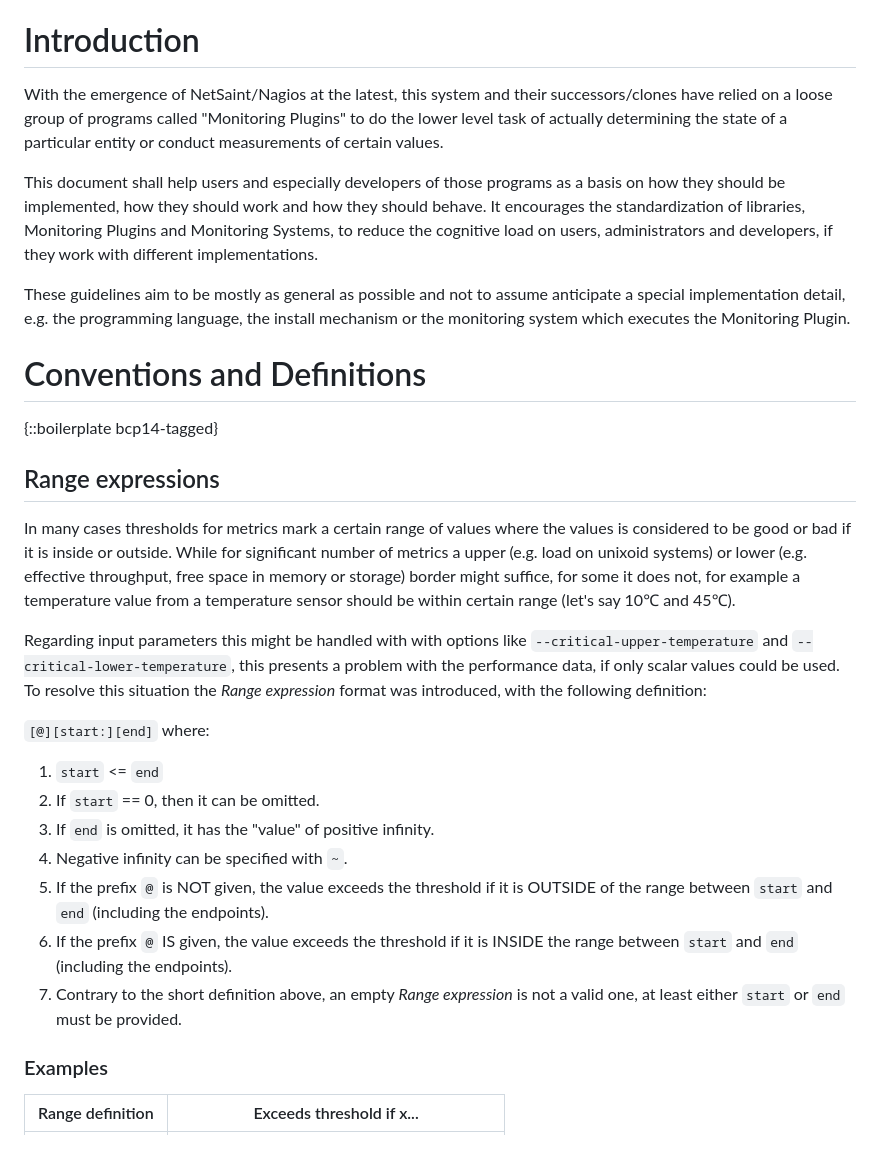
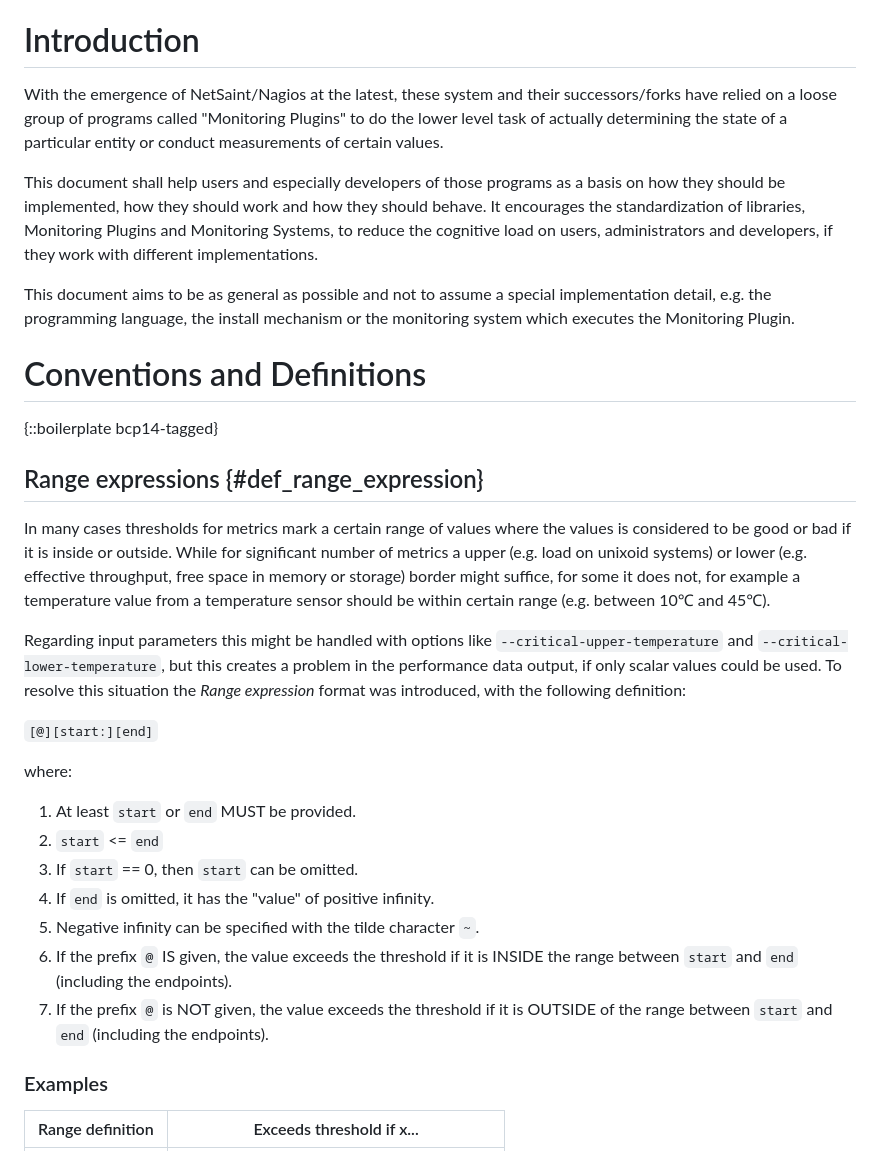
Before and after one commit to RincewindsHat/rfc-monitoring-plugins-interface, a Markdown page: draft-kaestle-MonitoringPluginsInterface.md, the part around the change printed below. Drawn GitHub-style.

```diff
--- a/draft-kaestle-MonitoringPluginsInterface.md
+++ b/draft-kaestle-MonitoringPluginsInterface.md
@@ -41,7 +41,7 @@ this as a reference point as to how these programs interface with each other.
 
 # Introduction
 
-With the emergence of NetSaint/Nagios at the latest, this system and their successors/clones
+With the emergence of NetSaint/Nagios at the latest, these system and their successors/forks
 have relied on a loose group of programs called "Monitoring Plugins" to do the lower level
 task of actually determining the state of a particular entity or conduct measurements of certain
 values.
@@ -52,7 +52,7 @@ It encourages the standardization of libraries, Monitoring Plugins and Monitorin
 to reduce the cognitive load on users, administrators and developers, if they work with
 different implementations.
 
-These guidelines aim to be mostly as general as possible and not to assume anticipate a special
+This document aims to be as general as possible and not to assume a special
 implementation detail, e.g. the programming language, the install mechanism or the monitoring
 system which executes the Monitoring Plugin.
 
@@ -60,26 +60,32 @@ system which executes the Monitoring Plugin.
 
 {::boilerplate bcp14-tagged}
 
-## Range expressions
+## Range expressions {#def_range_expression}
 
-In many cases thresholds for metrics mark a certain range of values where the values is considered to be good or bad if it is inside or outside.
-While for significant number of metrics a upper (e.g. load on unixoid systems) or lower (e.g. effective throughput, free
-space in memory or storage) border might suffice, for some it does not, for example a temperature value from a temperature
-sensor should be within certain range (let's say 10℃ and 45℃).
+In many cases thresholds for metrics mark a certain range of values where the
+values is considered to be good or bad if it is inside or outside. While for
+significant number of metrics a upper (e.g. load on unixoid systems) or lower
+(e.g. effective throughput, free space in memory or storage) border might
+suffice, for some it does not, for example a temperature value from a
+temperature sensor should be within certain range (e.g. between 10℃ and 45℃).
 
-Regarding input parameters this might be handled with with options like `--critical-upper-temperature` and `--critical-lower-temperature`,
-this presents a problem with the performance data, if only scalar values could be used.
-To resolve this situation the _Range expression_ format was introduced, with the following definition:
+Regarding input parameters this might be handled with options like
+`--critical-upper-temperature` and `--critical-lower-temperature`, but this
+creates a problem in the performance data output, if only scalar values could be
+used. To resolve this situation the _Range expression_ format was introduced,
+with the following definition:
 
 `[@][start:][end]`
+
 where:
+
+ 1. At least `start` or `end` MUST be provided.
  1. `start` <= `end`
- 2. If `start` == 0, then it can be omitted.
- 3. If `end` is omitted, it has the "value" of positive infinity.
- 4. Negative infinity can be specified with `~`.
- 5. If the prefix `@` is NOT given, the value exceeds the threshold if it is OUTSIDE of the range between `start` and `end` (including the endpoints).
- 6. If the prefix `@` IS given, the value exceeds the threshold if it is INSIDE the range between `start` and `end` (including the endpoints).
- 7. Contrary to the short definition above, an empty _Range expression_ is not a valid one, at least either `start` or `end` must be provided.
+ 1. If `start` == 0, then `start` can be omitted.
+ 1. If `end` is omitted, it has the "value" of positive infinity.
+ 1. Negative infinity can be specified with the tilde character `~`.
+ 1. If the prefix `@` IS given, the value exceeds the threshold if it is INSIDE the range between `start` and `end` (including the endpoints).
+ 1. If the prefix `@` is NOT given, the value exceeds the threshold if it is OUTSIDE of the range between `start` and `end` (including the endpoints).
 
 ### Examples
 
```
Also changed, not shown: other parts of draft-kaestle-MonitoringPluginsInterface.md (+111 -74 lines).
